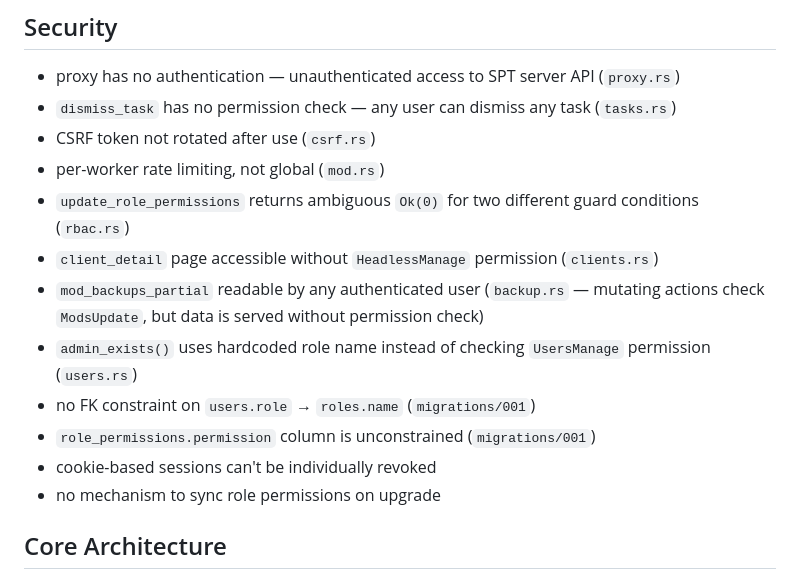
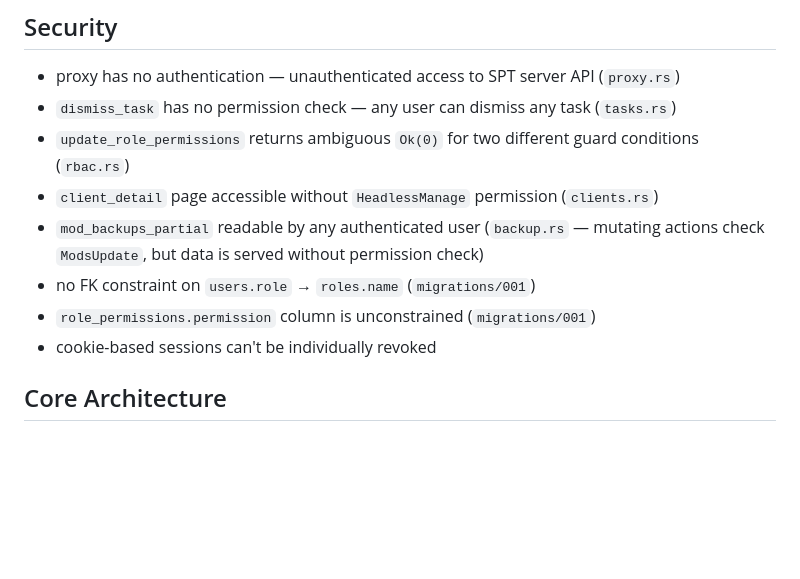
Before and after one commit to cebarks/quartermaster, a Markdown page: TODO.md, the part around the change. GitHub-like rendering; blank space fills up the shorter version.

Commit message:
chore: mark completed security TODOs

```diff
--- a/TODO.md
+++ b/TODO.md
@@ -16,16 +16,12 @@
 ## Security
 - proxy has no authentication — unauthenticated access to SPT server API (`proxy.rs`)
 - `dismiss_task` has no permission check — any user can dismiss any task (`tasks.rs`)
-- CSRF token not rotated after use (`csrf.rs`)
-- per-worker rate limiting, not global (`mod.rs`)
 - `update_role_permissions` returns ambiguous `Ok(0)` for two different guard conditions (`rbac.rs`)
 - `client_detail` page accessible without `HeadlessManage` permission (`clients.rs`)
 - `mod_backups_partial` readable by any authenticated user (`backup.rs` — mutating actions check `ModsUpdate`, but data is served without permission check)
-- `admin_exists()` uses hardcoded role name instead of checking `UsersManage` permission (`users.rs`)
 - no FK constraint on `users.role` → `roles.name` (`migrations/001`)
 - `role_permissions.permission` column is unconstrained (`migrations/001`)
 - cookie-based sessions can't be individually revoked
-- no mechanism to sync role permissions on upgrade
 
 ## Core Architecture
 - consolidate all mod management logic from all paths (web handlers bypass `ops.rs` in places)
```
